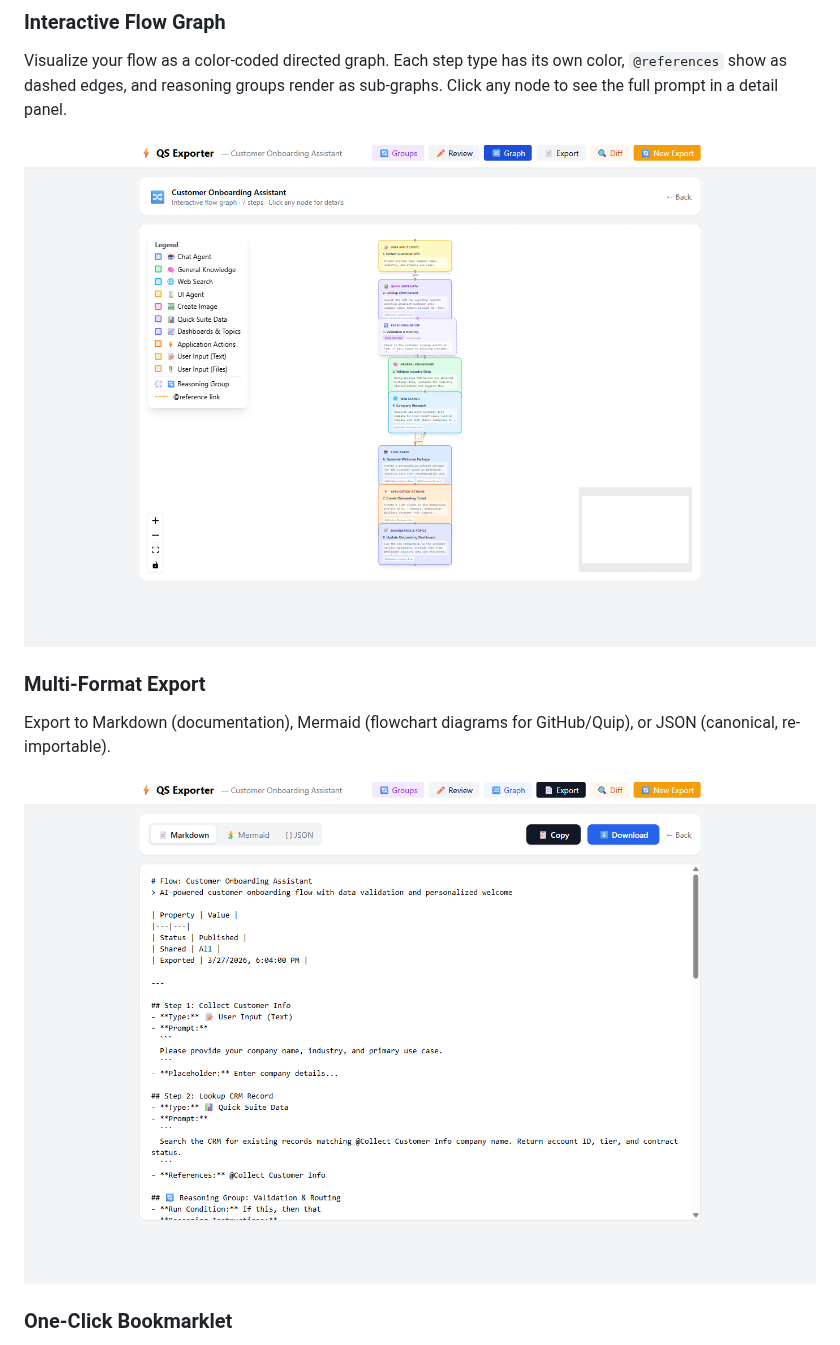
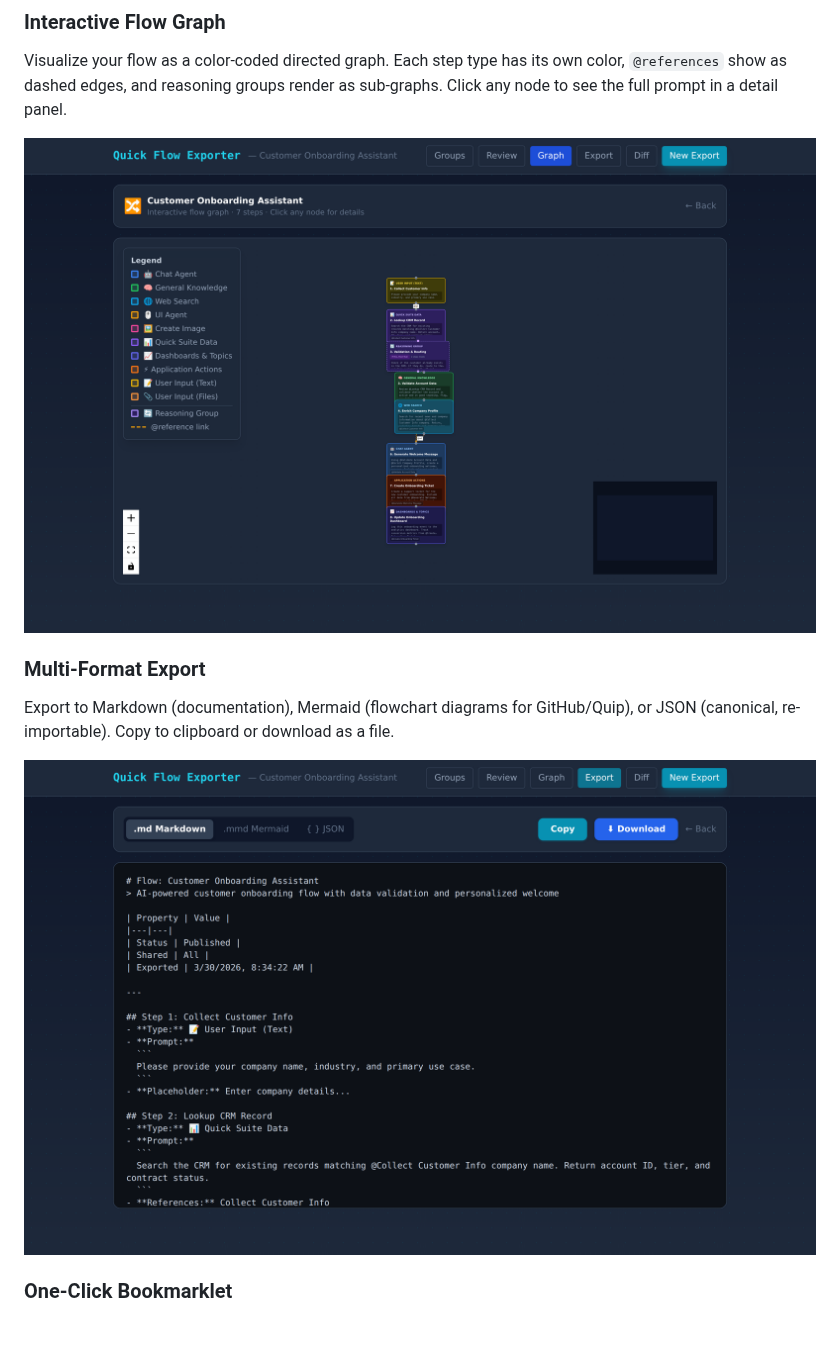
Before and after one commit to florianhorner/Quick-Flow-Exporter, a Markdown page: README.md, the part around one of its changes. GitHub-like rendering; pictures changed too: docs/screenshots/03-flow-graph.png, docs/screenshots/04-export-phase.png.

```diff
--- a/README.md
+++ b/README.md
@@ -40,7 +40,7 @@ Visualize your flow as a color-coded directed graph. Each step type has its own
 
 ### Multi-Format Export
 
-Export to Markdown (documentation), Mermaid (flowchart diagrams for GitHub/Quip), or JSON (canonical, re-importable).
+Export to Markdown (documentation), Mermaid (flowchart diagrams for GitHub/Quip), or JSON (canonical, re-importable). Copy to clipboard or download as a file.
 
 ![Export Phase](docs/screenshots/04-export-phase.png)
 
```
Also changed, not shown: other parts of README.md (+8 -7 lines), CONTRIBUTING.md (+6 -4 lines), docs/screenshots/01-paste-phase.png, docs/screenshots/02-diff-phase.png, 1 other file.
